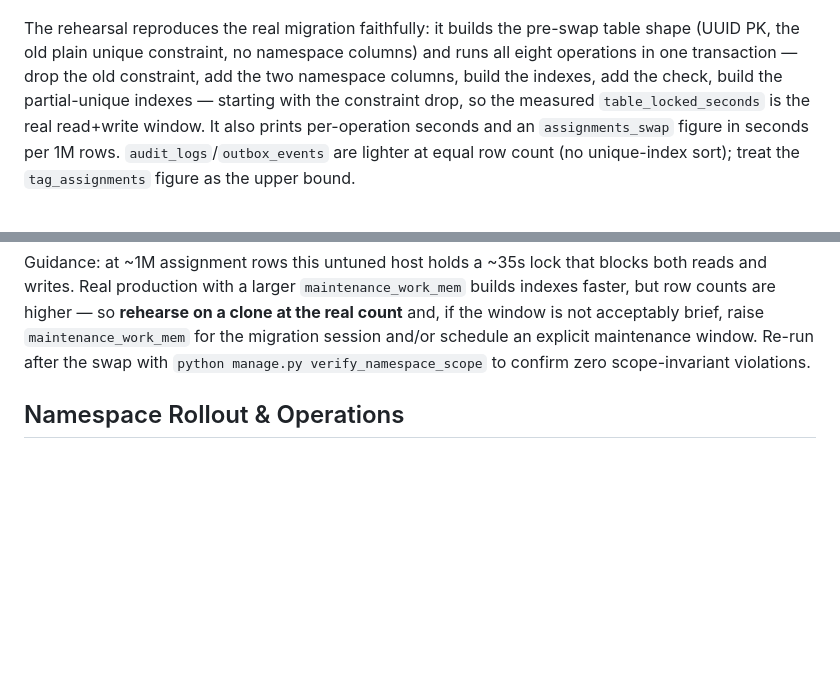
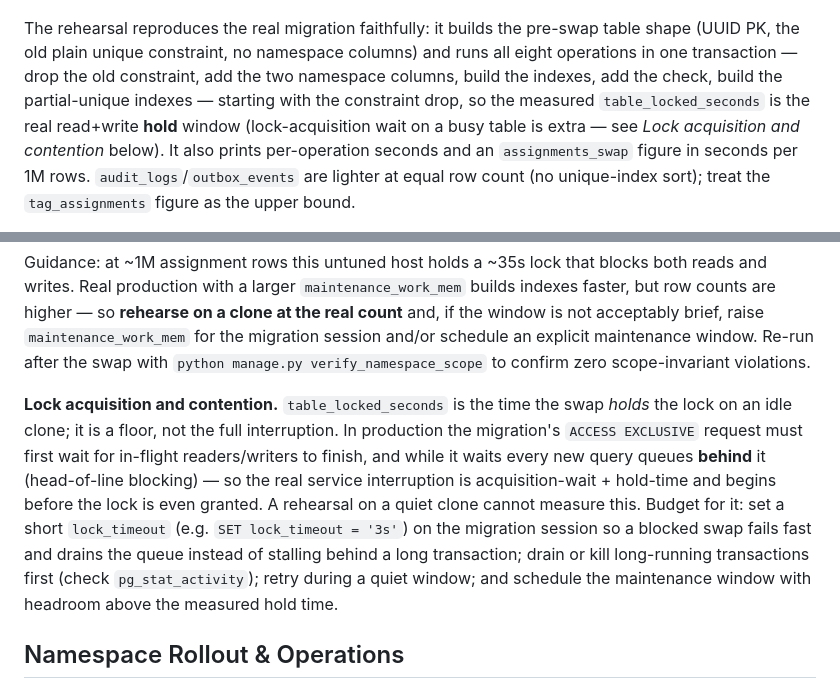
Before and after one commit to octoverse-id/octonomy, a Markdown page: docs/operations.md, 2 parts joined by grey strips. Drawn GitHub-style; blank space fills up the shorter version.

Commit message:
docs(namespace): budget for lock-acquisition contention in NS-6 runbook (#58)
Address codex PR review (#64): the rehearsal's table_locked_seconds is the
lock-HOLD time on an idle clone, not the full production interruption. On a busy
table the swap's ACCESS EXCLUSIVE request first waits for in-flight queries, and
while it waits new queries queue behind it (head-of-line blocking), so the real
interruption is acquisition-wait + hold-time and starts before the lock is
granted. Document this as a floor, and add a mitigation note (lock_timeout to
fail fast and drain the queue, drain/kill long transactions, retry in a quiet
window, schedule headroom above the measured hold time).

```diff
--- a/docs/operations.md
+++ b/docs/operations.md
@@ -136,7 +136,8 @@ The rehearsal reproduces the real migration faithfully: it builds the pre-swap t
 the old plain unique constraint, no namespace columns) and runs all eight operations in one
 transaction — drop the old constraint, add the two namespace columns, build the indexes, add the
 check, build the partial-unique indexes — starting with the constraint drop, so the measured
-`table_locked_seconds` is the real read+write window. It also prints per-operation seconds and an
+`table_locked_seconds` is the real read+write **hold** window (lock-acquisition wait on a busy table
+is extra — see _Lock acquisition and contention_ below). It also prints per-operation seconds and an
 `assignments_swap` figure in seconds per 1M rows.
 `audit_logs`/`outbox_events` are lighter at equal row count (no unique-index sort); treat the
 `tag_assignments` figure as the upper bound.
@@ -158,6 +159,16 @@ are higher — so **rehearse on a clone at the real count** and, if the window i
 raise `maintenance_work_mem` for the migration session and/or schedule an explicit maintenance
 window. Re-run after the swap with `python manage.py verify_namespace_scope` to confirm zero
 scope-invariant violations.
+
+**Lock acquisition and contention.** `table_locked_seconds` is the time the swap *holds* the lock on
+an idle clone; it is a floor, not the full interruption. In production the migration's
+`ACCESS EXCLUSIVE` request must first wait for in-flight readers/writers to finish, and while it waits
+every new query queues **behind** it (head-of-line blocking) — so the real service interruption is
+acquisition-wait + hold-time and begins before the lock is even granted. A rehearsal on a quiet clone
+cannot measure this. Budget for it: set a short `lock_timeout` (e.g. `SET lock_timeout = '3s'`) on the
+migration session so a blocked swap fails fast and drains the queue instead of stalling behind a long
+transaction; drain or kill long-running transactions first (check `pg_stat_activity`); retry during a
+quiet window; and schedule the maintenance window with headroom above the measured hold time.
 
 ## Namespace Rollout & Operations
 
```
